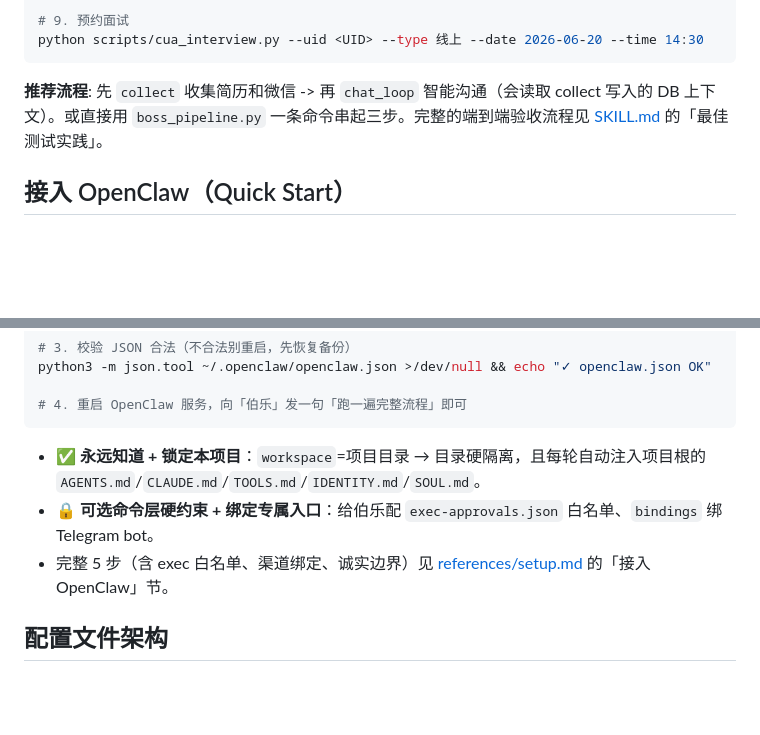
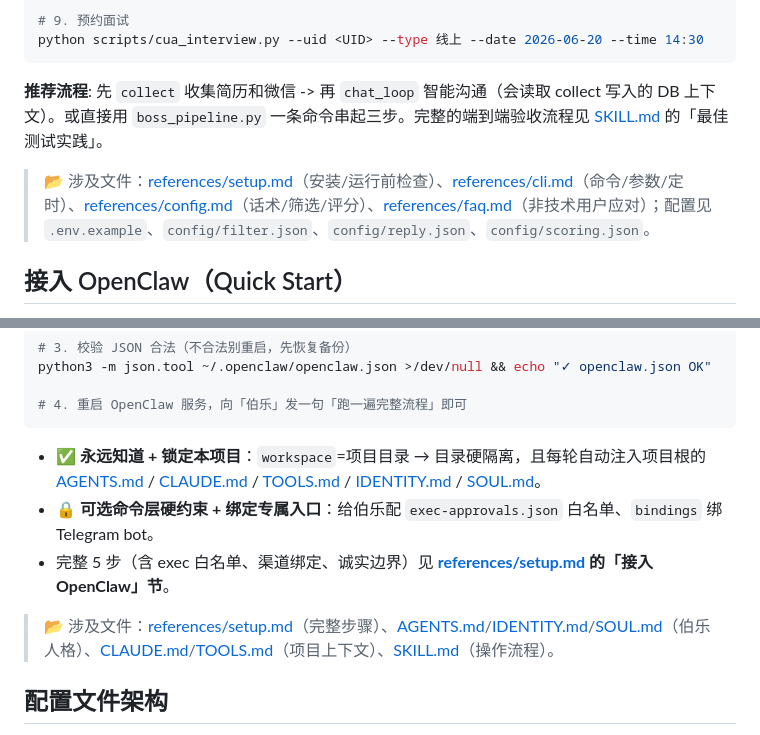
Before and after one commit to aAAaqwq/cua-boss-system, a Markdown page: README.md, 2 parts joined by grey strips. GitHub-like rendering; blank space fills up the shorter version.

Commit message:
docs(readme): quick start 加文件索引 + 链接化
- 快速开始/接入OpenClaw 各加「涉及文件」导航行(链接 setup/cli/config/faq + 关键配置)
- OpenClaw 节 AGENTS/CLAUDE/TOOLS/IDENTITY/SOUL 由纯文本改为可点击链接

````diff
--- a/README.md
+++ b/README.md
@@ -62,6 +62,8 @@ python scripts/cua_interview.py --uid <UID> --type 线上 --date 2026-06-20 --ti
 
 **推荐流程**: 先 `collect` 收集简历和微信 -> 再 `chat_loop` 智能沟通（会读取 collect 写入的 DB 上下文）。或直接用 `boss_pipeline.py` 一条命令串起三步。完整的端到端验收流程见 [SKILL.md](SKILL.md) 的「最佳测试实践」。
 
+> 📂 涉及文件：[references/setup.md](references/setup.md)（安装/运行前检查）、[references/cli.md](references/cli.md)（命令/参数/定时）、[references/config.md](references/config.md)（话术/筛选/评分）、[references/faq.md](references/faq.md)（非技术用户应对）；配置见 `.env.example`、`config/filter.json`、`config/reply.json`、`config/scoring.json`。
+
 ## 接入 OpenClaw（Quick Start）
 
 把本项目装成 OpenClaw 上一个**专属招聘助手 agent「伯乐」**：它**永远以本项目为根**、每轮自动注入项目上下文、不外溢到别的项目。原理是 OpenClaw 的 per-agent `workspace` + `contextInjection:"always"`。
@@ -86,9 +88,11 @@ python3 -m json.tool ~/.openclaw/openclaw.json >/dev/null && echo "✓ openclaw.
 # 4. 重启 OpenClaw 服务，向「伯乐」发一句「跑一遍完整流程」即可
 ```
 
-- ✅ **永远知道 + 锁定本项目**：`workspace`=项目目录 → 目录硬隔离，且每轮自动注入项目根的 `AGENTS.md`/`CLAUDE.md`/`TOOLS.md`/`IDENTITY.md`/`SOUL.md`。
+- ✅ **永远知道 + 锁定本项目**：`workspace`=项目目录 → 目录硬隔离，且每轮自动注入项目根的 [AGENTS.md](AGENTS.md) / [CLAUDE.md](CLAUDE.md) / [TOOLS.md](TOOLS.md) / [IDENTITY.md](IDENTITY.md) / [SOUL.md](SOUL.md)。
 - 🔒 **可选命令层硬约束 + 绑定专属入口**：给伯乐配 `exec-approvals.json` 白名单、`bindings` 绑 Telegram bot。
-- 完整 5 步（含 exec 白名单、渠道绑定、诚实边界）见 [references/setup.md](references/setup.md) 的「接入 OpenClaw」节。
+- 完整 5 步（含 exec 白名单、渠道绑定、诚实边界）见 **[references/setup.md](references/setup.md) 的「接入 OpenClaw」节**。
+
+> 📂 涉及文件：[references/setup.md](references/setup.md)（完整步骤）、[AGENTS.md](AGENTS.md)/[IDENTITY.md](IDENTITY.md)/[SOUL.md](SOUL.md)（伯乐人格）、[CLAUDE.md](CLAUDE.md)/[TOOLS.md](TOOLS.md)（项目上下文）、[SKILL.md](SKILL.md)（操作流程）。
 
 ## 配置文件架构
 
````
